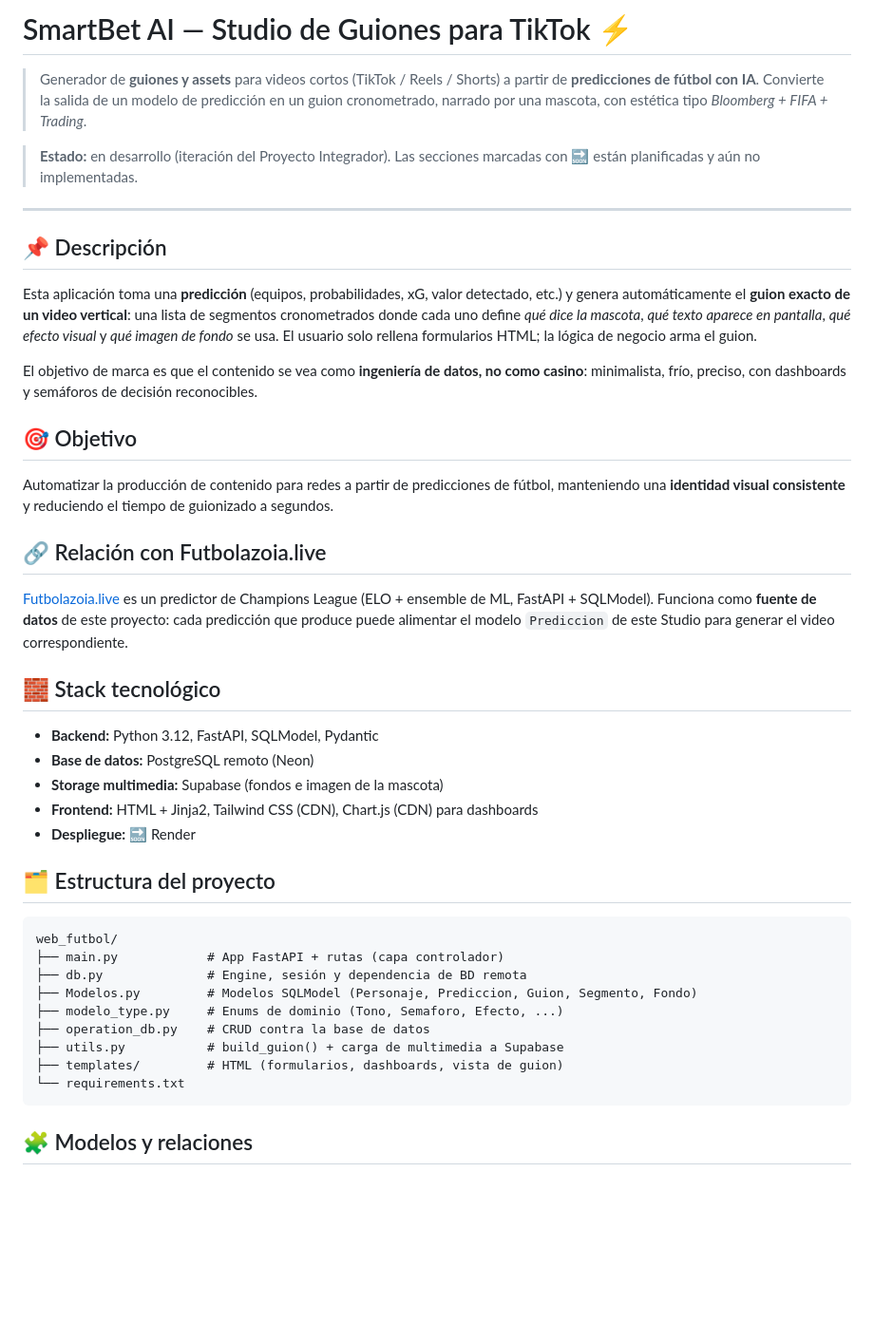
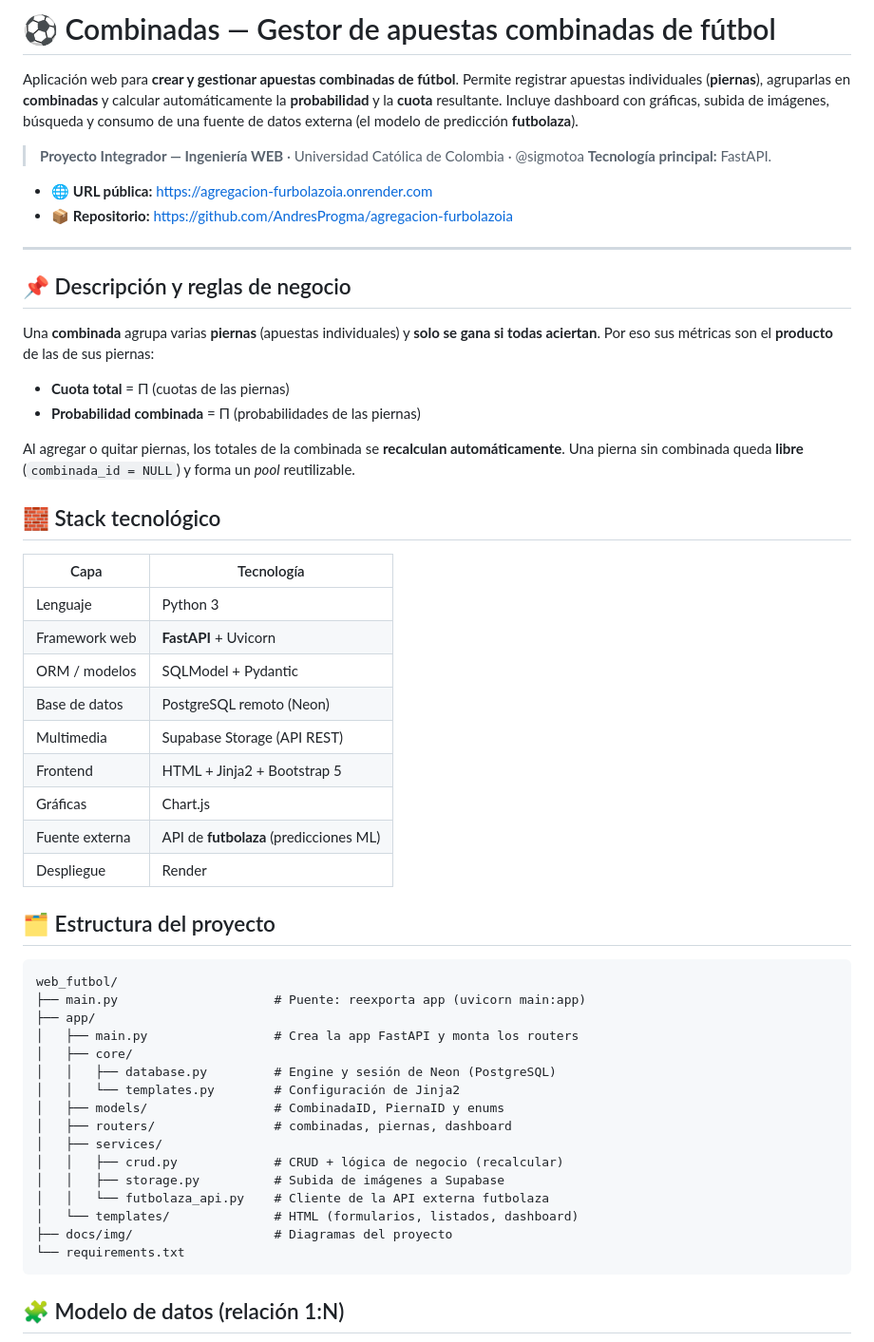
Before and after one commit to AndresProgma/agregacion-furbolazoia, a Markdown page: README.md, the part around the change printed below. Shown: that part at 95% size. Rendered like a GitHub page; blank space fills up the shorter version.

````diff
--- a/README.md
+++ b/README.md
@@ -1,46 +1,64 @@
-# SmartBet AI — Studio de Guiones para TikTok ⚡
+# ⚽ Combinadas — Gestor de apuestas combinadas de fútbol
 
-> Generador de **guiones y assets** para videos cortos (TikTok / Reels / Shorts) a partir de **predicciones de fútbol con IA**. Convierte la salida de un modelo de predicción en un guion cronometrado, narrado por una mascota, con estética tipo *Bloomberg + FIFA + Trading*.
+Aplicación web para **crear y gestionar apuestas combinadas de fútbol**. Permite registrar
+apuestas individuales (**piernas**), agruparlas en **combinadas** y calcular automáticamente
+la **probabilidad** y la **cuota** resultante. Incluye dashboard con gráficas, subida de
+imágenes, búsqueda y consumo de una fuente de datos externa (el modelo de predicción
+**futbolaza**).
 
-> **Estado:** en desarrollo (iteración del Proyecto Integrador). Las secciones marcadas con 🔜 están planificadas y aún no implementadas.
+> **Proyecto Integrador — Ingeniería WEB** · Universidad Católica de Colombia · @sigmotoa
+> **Tecnología principal:** FastAPI.
+
+- 🌐 **URL pública:** https://agregacion-furbolazoia.onrender.com
+- 📦 **Repositorio:** https://github.com/AndresProgma/agregacion-furbolazoia
 
 ---
 
-## 📌 Descripción
+## 📌 Descripción y reglas de negocio
 
-Esta aplicación toma una **predicción** (equipos, probabilidades, xG, valor detectado, etc.) y genera automáticamente el **guion exacto de un video vertical**: una lista de segmentos cronometrados donde cada uno define *qué dice la mascota*, *qué texto aparece en pantalla*, *qué efecto visual* y *qué imagen de fondo* se usa. El usuario solo rellena formularios HTML; la lógica de negocio arma el guion.
+Una **combinada** agrupa varias **piernas** (apuestas individuales) y **solo se gana si todas
+aciertan**. Por eso sus métricas son el **producto** de las de sus piernas:
 
-El objetivo de marca es que el contenido se vea como **ingeniería de datos, no como casino**: minimalista, frío, preciso, con dashboards y semáforos de decisión reconocibles.
+- **Cuota total** = Π (cuotas de las piernas)
+- **Probabilidad combinada** = Π (probabilidades de las piernas)
 
-## 🎯 Objetivo
-
-Automatizar la producción de contenido para redes a partir de predicciones de fútbol, manteniendo una **identidad visual consistente** y reduciendo el tiempo de guionizado a segundos.
-
-## 🔗 Relación con Futbolazoia.live
-
-[Futbolazoia.live](https://github.com/AndresProgma/Futbolazoia.live) es un predictor de Champions League (ELO + ensemble de ML, FastAPI + SQLModel). Funciona como **fuente de datos** de este proyecto: cada predicción que produce puede alimentar el modelo `Prediccion` de este Studio para generar el video correspondiente.
+Al agregar o quitar piernas, los totales de la combinada se **recalculan automáticamente**.
+Una pierna sin combinada queda **libre** (`combinada_id = NULL`) y forma un *pool* reutilizable.
 
 ## 🧱 Stack tecnológico
 
-- **Backend:** Python 3.12, FastAPI, SQLModel, Pydantic
-- **Base de datos:** PostgreSQL remoto (Neon)
-- **Storage multimedia:** Supabase (fondos e imagen de la mascota)
-- **Frontend:** HTML + Jinja2, Tailwind CSS (CDN), Chart.js (CDN) para dashboards
-- **Despliegue:** 🔜 Render
+| Capa | Tecnología |
+|---|---|
+| Lenguaje | Python 3 |
+| Framework web | **FastAPI** + Uvicorn |
+| ORM / modelos | SQLModel + Pydantic |
+| Base de datos | PostgreSQL remoto (Neon) |
+| Multimedia | Supabase Storage (API REST) |
+| Frontend | HTML + Jinja2 + Bootstrap 5 |
+| Gráficas | Chart.js |
+| Fuente externa | API de **futbolaza** (predicciones ML) |
+| Despliegue | Render |
 
 ## 🗂️ Estructura del proyecto
 
 ```
 web_futbol/
-├── main.py            # App FastAPI + rutas (capa controlador)
-├── db.py              # Engine, sesión y dependencia de BD remota
-├── Modelos.py         # Modelos SQLModel (Personaje, Prediccion, Guion, Segmento, Fondo)
-├── modelo_type.py     # Enums de dominio (Tono, Semaforo, Efecto, ...)
-├── operation_db.py    # CRUD contra la base de datos
-├── utils.py           # build_guion() + carga de multimedia a Supabase
-├── templates/         # HTML (formularios, dashboards, vista de guion)
+├── main.py                     # Puente: reexporta app (uvicorn main:app)
+├── app/
+│   ├── main.py                 # Crea la app FastAPI y monta los routers
+│   ├── core/
+│   │   ├── database.py         # Engine y sesión de Neon (PostgreSQL)
+│   │   └── templates.py        # Configuración de Jinja2
+│   ├── models/                 # CombinadaID, PiernaID y enums
+│   ├── routers/                # combinadas, piernas, dashboard
+│   ├── services/
+│   │   ├── crud.py             # CRUD + lógica de negocio (recalcular)
+│   │   ├── storage.py          # Subida de imágenes a Supabase
+│   │   └── futbolaza_api.py    # Cliente de la API externa futbolaza
+│   └── templates/              # HTML (formularios, listados, dashboard)
+├── docs/img/                   # Diagramas del proyecto
 └── requirements.txt
 ```
 
-## 🧩 Modelos y relaciones
+## 🧩 Modelo de datos (relación 1:N)
 
````
Also changed, not shown: other parts of README.md (+77 -65 lines), docs/img/actividades.png (added), docs/img/clases.png (added), docs/img/despliegue.png (added), docs/img/er.png (added), 3 other files.
